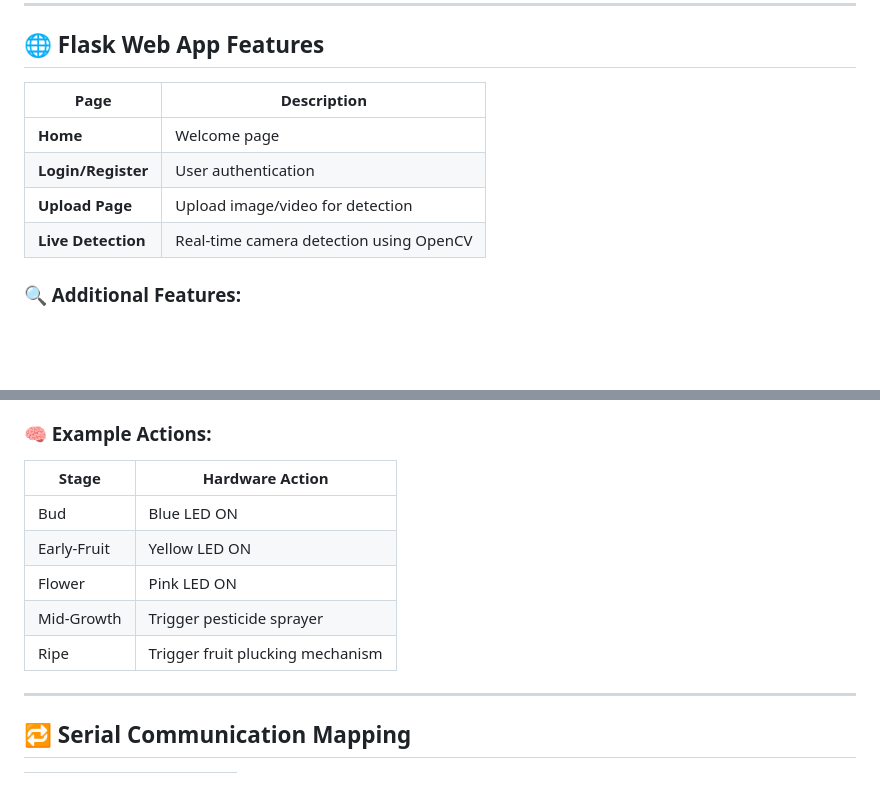
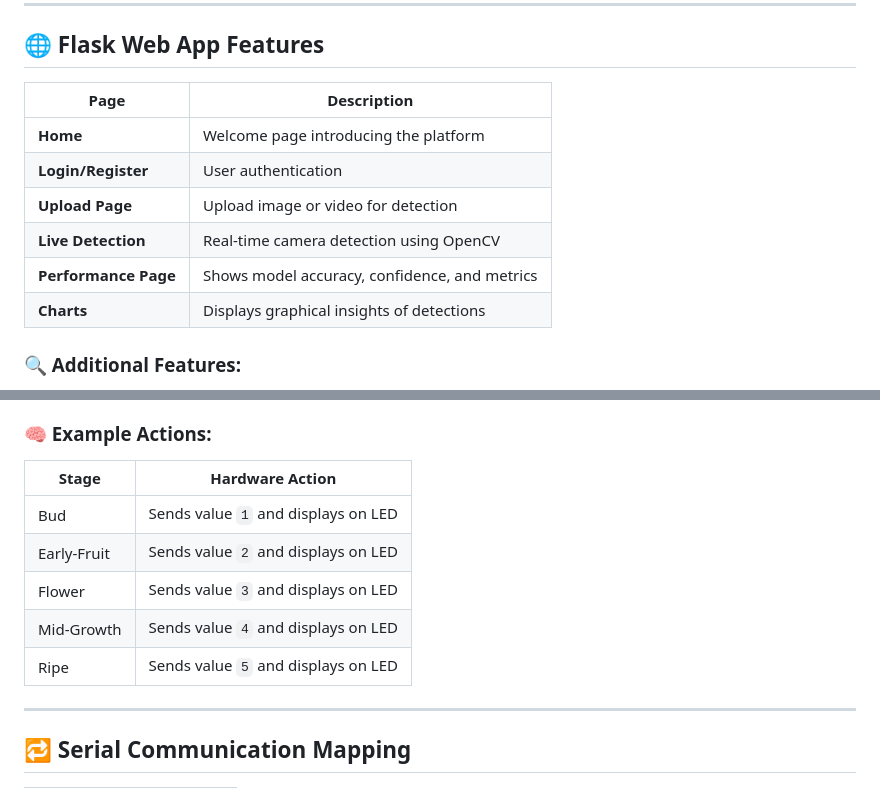
Before and after one commit to tejteja54321/Pomogranate-Fruit-Stage-Detection-YOLO, a Markdown page: README.md, 2 parts joined by grey strips. Drawn GitHub-style; blank space fills up the shorter version.

```diff
--- a/README.md
+++ b/README.md
@@ -68,12 +68,14 @@ This project identifies **five growth stages** of a pomegranate fruit and sends
 
 ## 🌐 Flask Web App Features
 
-| Page              | Description |
-|-------------------|-------------|
-| **Home**          | Welcome page |
-| **Login/Register**| User authentication |
-| **Upload Page**   | Upload image/video for detection |
-| **Live Detection**| Real-time camera detection using OpenCV |
+| Page               | Description                                   |
+|--------------------|-----------------------------------------------|
+| **Home**           | Welcome page introducing the platform         |
+| **Login/Register** | User authentication                          |
+| **Upload Page**    | Upload image or video for detection           |
+| **Live Detection** | Real-time camera detection using OpenCV       |
+| **Performance Page** | Shows model accuracy, confidence, and metrics |
+| **Charts**         | Displays graphical insights of detections     |
 
 ### 🔍 Additional Features:
 
@@ -92,13 +94,14 @@ Raspberry Pi is used to interact with external components (like LEDs, motors) ba
 
 ### 🧠 Example Actions:
 
-| Stage         | Hardware Action                 |
-|---------------|----------------------------------|
-| Bud           | Blue LED ON                     |
-| Early-Fruit   | Yellow LED ON                   |
-| Flower        | Pink LED ON                     |
-| Mid-Growth    | Trigger pesticide sprayer       |
-| Ripe          | Trigger fruit plucking mechanism|
+| Stage         | Hardware Action                     |
+|---------------|--------------------------------------|
+| Bud           | Sends value `1` and displays on LED  |
+| Early-Fruit   | Sends value `2` and displays on LED  |
+| Flower        | Sends value `3` and displays on LED  |
+| Mid-Growth    | Sends value `4` and displays on LED  |
+| Ripe          | Sends value `5` and displays on LED  |
+
 
 ---
 
```
